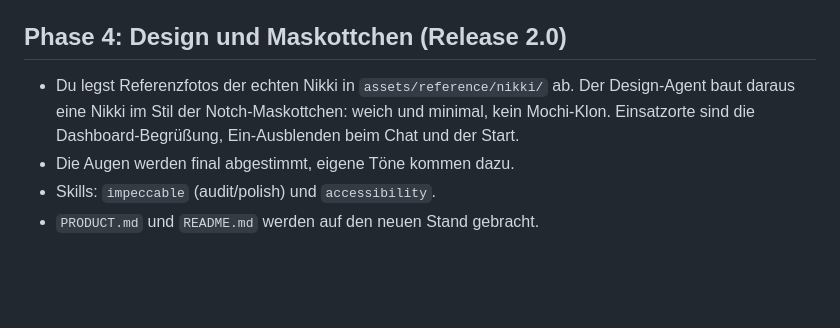
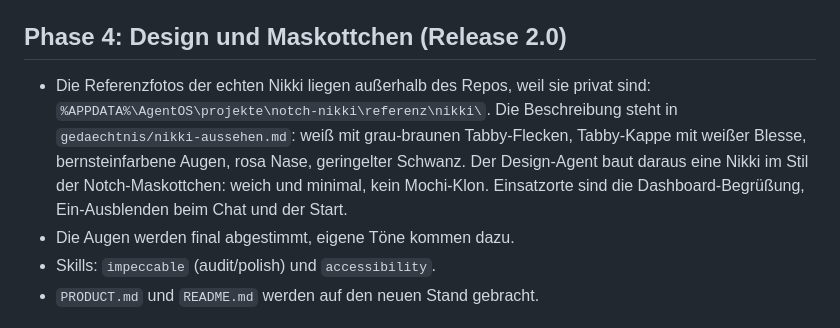
Before and after one commit to krissrsch/nikki, a Markdown page: notes/plan/nikki-umbau.plan.md, the part around the change. Rendered like a GitHub page; blank space fills up the shorter version.

Commit message:
Plan: point phase 4 at the private Nikki reference photo
Co-Authored-By: Claude Opus 5.5 <noreply@anthropic.com>
Claude-Session: https://claude.ai/code/session_019E9X3UihTeRP3cPuPa5EWv

```diff
--- a/notes/plan/nikki-umbau.plan.md
+++ b/notes/plan/nikki-umbau.plan.md
@@ -166,7 +166,7 @@ Den Backlog mit den übrigen Ideen aus `notes/research/competitors.md` §5 pfleg
 
 ## Phase 4: Design und Maskottchen (Release 2.0)
 
-- Du legst Referenzfotos der echten Nikki in `assets/reference/nikki/` ab. Der Design-Agent baut daraus eine Nikki im Stil der Notch-Maskottchen: weich und minimal, kein Mochi-Klon. Einsatzorte sind die Dashboard-Begrüßung, Ein-Ausblenden beim Chat und der Start.
+- Die Referenzfotos der echten Nikki liegen außerhalb des Repos, weil sie privat sind: `%APPDATA%\AgentOS\projekte\notch-nikki\referenz\nikki\`. Die Beschreibung steht in `gedaechtnis/nikki-aussehen.md`: weiß mit grau-braunen Tabby-Flecken, Tabby-Kappe mit weißer Blesse, bernsteinfarbene Augen, rosa Nase, geringelter Schwanz. Der Design-Agent baut daraus eine Nikki im Stil der Notch-Maskottchen: weich und minimal, kein Mochi-Klon. Einsatzorte sind die Dashboard-Begrüßung, Ein-Ausblenden beim Chat und der Start.
 - Die Augen werden final abgestimmt, eigene Töne kommen dazu.
 - Skills: `impeccable` (audit/polish) und `accessibility`.
 - `PRODUCT.md` und `README.md` werden auf den neuen Stand gebracht.
```
